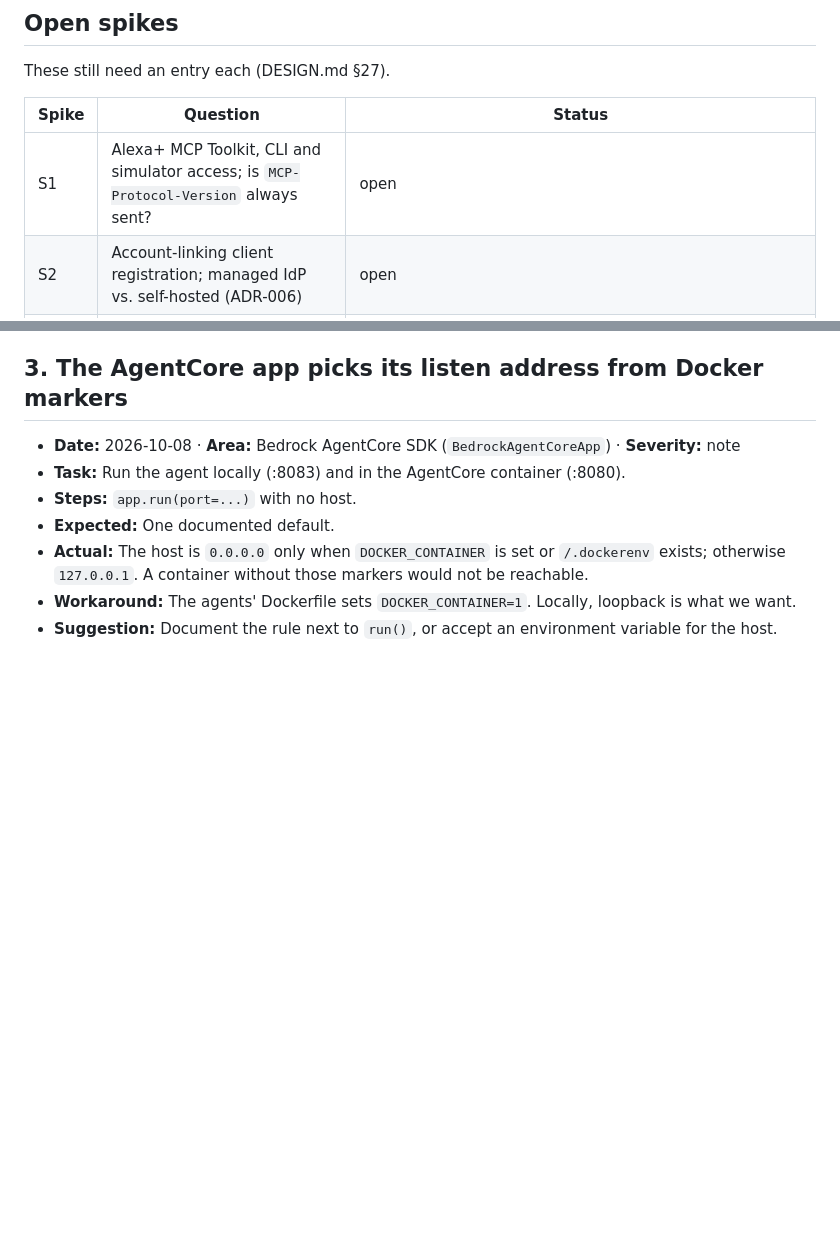
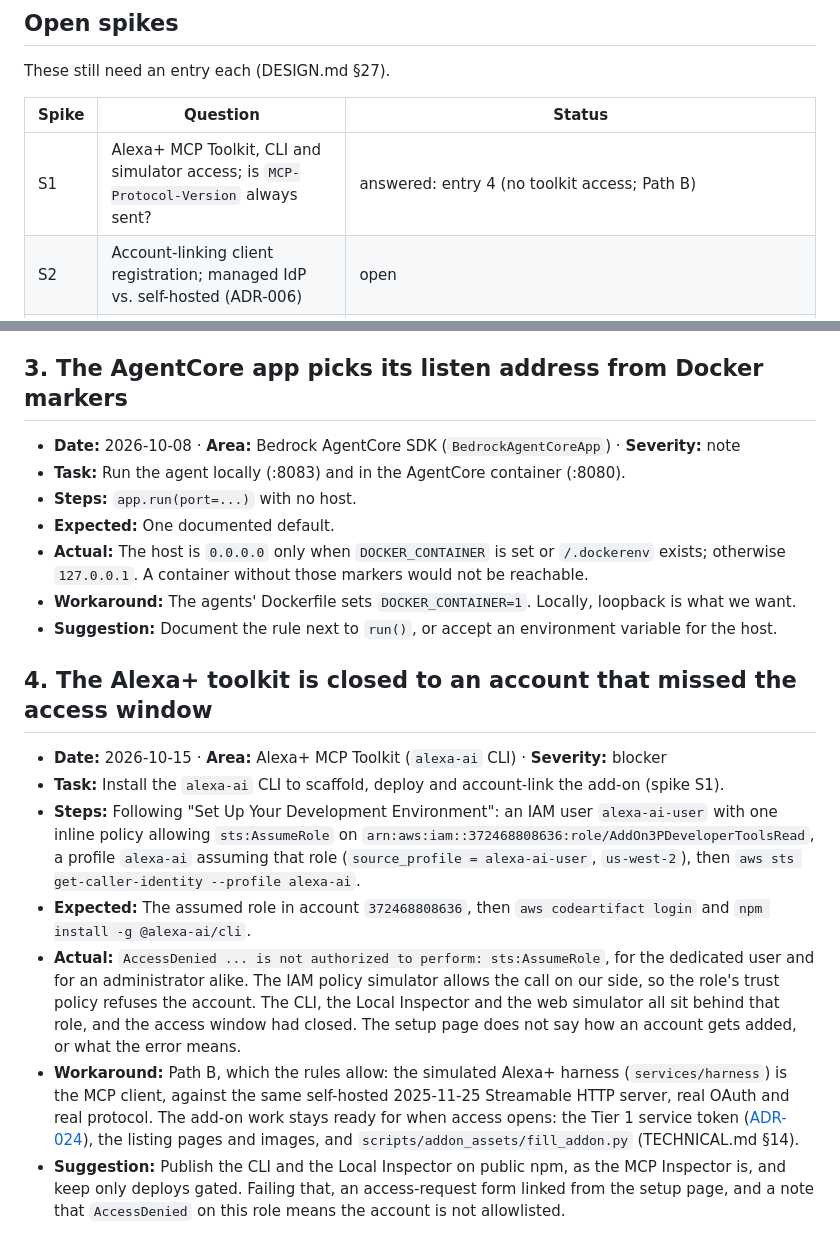
Before and after one commit to BugHunterX2101/watchfloor, a Markdown page: docs/friction-log.md, 2 parts joined by grey strips. Rendered like a GitHub page; blank space fills up the shorter version.

```diff
--- a/docs/friction-log.md
+++ b/docs/friction-log.md
@@ -13,7 +13,7 @@ These still need an entry each (DESIGN.md §27).
 
 | Spike | Question | Status |
 |---|---|---|
-| S1 | Alexa+ MCP Toolkit, CLI and simulator access; is `MCP-Protocol-Version` always sent? | open |
+| S1 | Alexa+ MCP Toolkit, CLI and simulator access; is `MCP-Protocol-Version` always sent? | answered: entry 4 (no toolkit access; Path B) |
 | S2 | Account-linking client registration; managed IdP vs. self-hosted (ADR-006) | open |
 | S3 | MCP Apps support in the simulator and on devices | spec side answered (ext-apps 2.0.3: nested `_meta.ui.resourceUri`, `text/html;profile=mcp-app`, `ui/initialize` handshake; views verified in the harness host). Alexa+ host support still open |
 | S4 | Elicitation or sampling support in the Alexa+ client | open |
@@ -62,3 +62,28 @@ These still need an entry each (DESIGN.md §27).
   otherwise `127.0.0.1`. A container without those markers would not be reachable.
 - **Workaround:** The agents' Dockerfile sets `DOCKER_CONTAINER=1`. Locally, loopback is what we want.
 - **Suggestion:** Document the rule next to `run()`, or accept an environment variable for the host.
+
+## 4. The Alexa+ toolkit is closed to an account that missed the access window
+
+- **Date:** 2026-10-15 · **Area:** Alexa+ MCP Toolkit (`alexa-ai` CLI) · **Severity:** blocker
+- **Task:** Install the `alexa-ai` CLI to scaffold, deploy and account-link the add-on (spike S1).
+- **Steps:** Following "Set Up Your Development Environment": an IAM user `alexa-ai-user` with one
+  inline policy allowing `sts:AssumeRole` on
+  `arn:aws:iam::372468808636:role/AddOn3PDeveloperToolsRead`, a profile `alexa-ai` assuming that
+  role (`source_profile = alexa-ai-user`, `us-west-2`), then
+  `aws sts get-caller-identity --profile alexa-ai`.
+- **Expected:** The assumed role in account `372468808636`, then `aws codeartifact login` and
+  `npm install -g @alexa-ai/cli`.
+- **Actual:** `AccessDenied ... is not authorized to perform: sts:AssumeRole`, for the dedicated
+  user and for an administrator alike. The IAM policy simulator allows the call on our side, so the
+  role's trust policy refuses the account. The CLI, the Local Inspector and the web simulator all
+  sit behind that role, and the access window had closed. The setup page does not say how an
+  account gets added, or what the error means.
+- **Workaround:** Path B, which the rules allow: the simulated Alexa+ harness (`services/harness`)
+  is the MCP client, against the same self-hosted 2025-11-25 Streamable HTTP server, real OAuth and
+  real protocol. The add-on work stays ready for when access opens: the Tier 1 service token
+  ([ADR-024](adr/0024-alexa-service-token.md)), the listing pages and images, and
+  `scripts/addon_assets/fill_addon.py` (TECHNICAL.md §14).
+- **Suggestion:** Publish the CLI and the Local Inspector on public npm, as the MCP Inspector is,
+  and keep only deploys gated. Failing that, an access-request form linked from the setup page, and
+  a note that `AccessDenied` on this role means the account is not allowlisted.
```
Also changed, not shown: README.md (+1 -1 lines), docs/TECHNICAL.md (+4 -0 lines).
